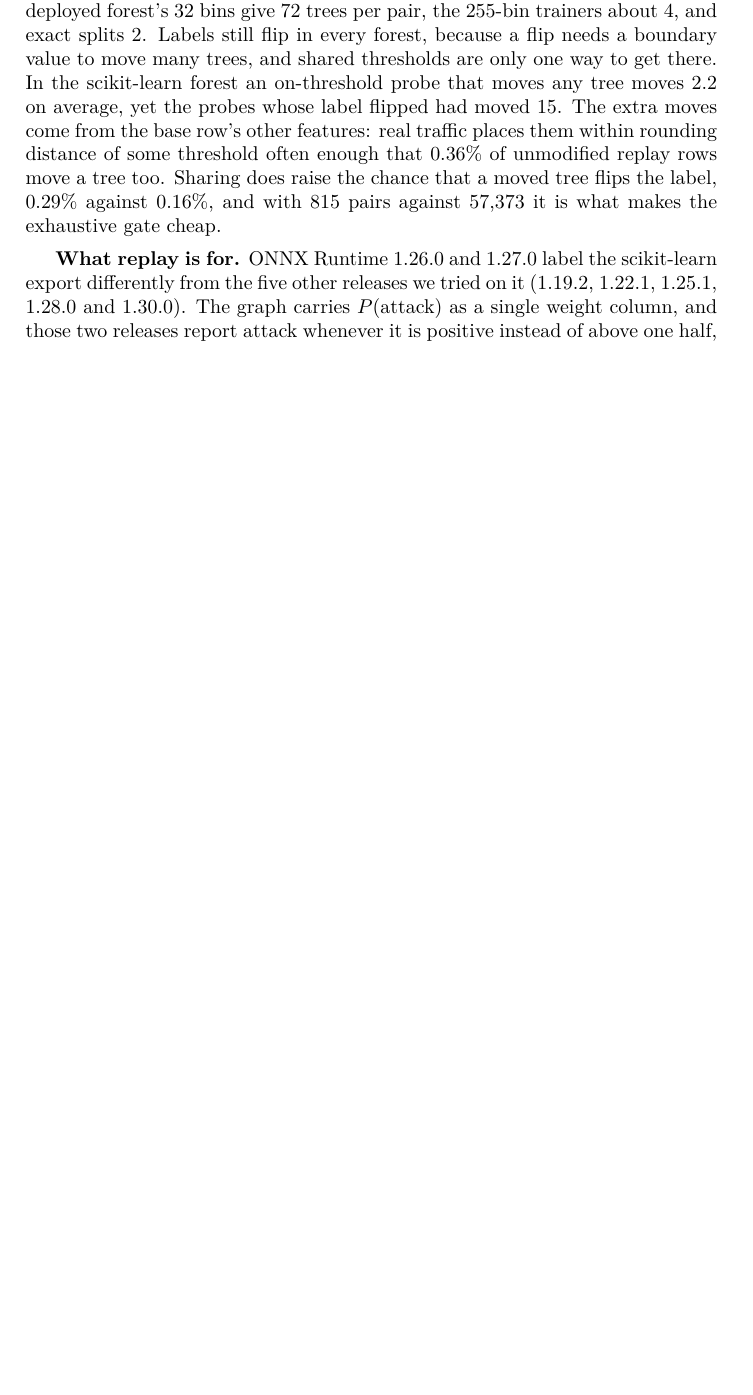
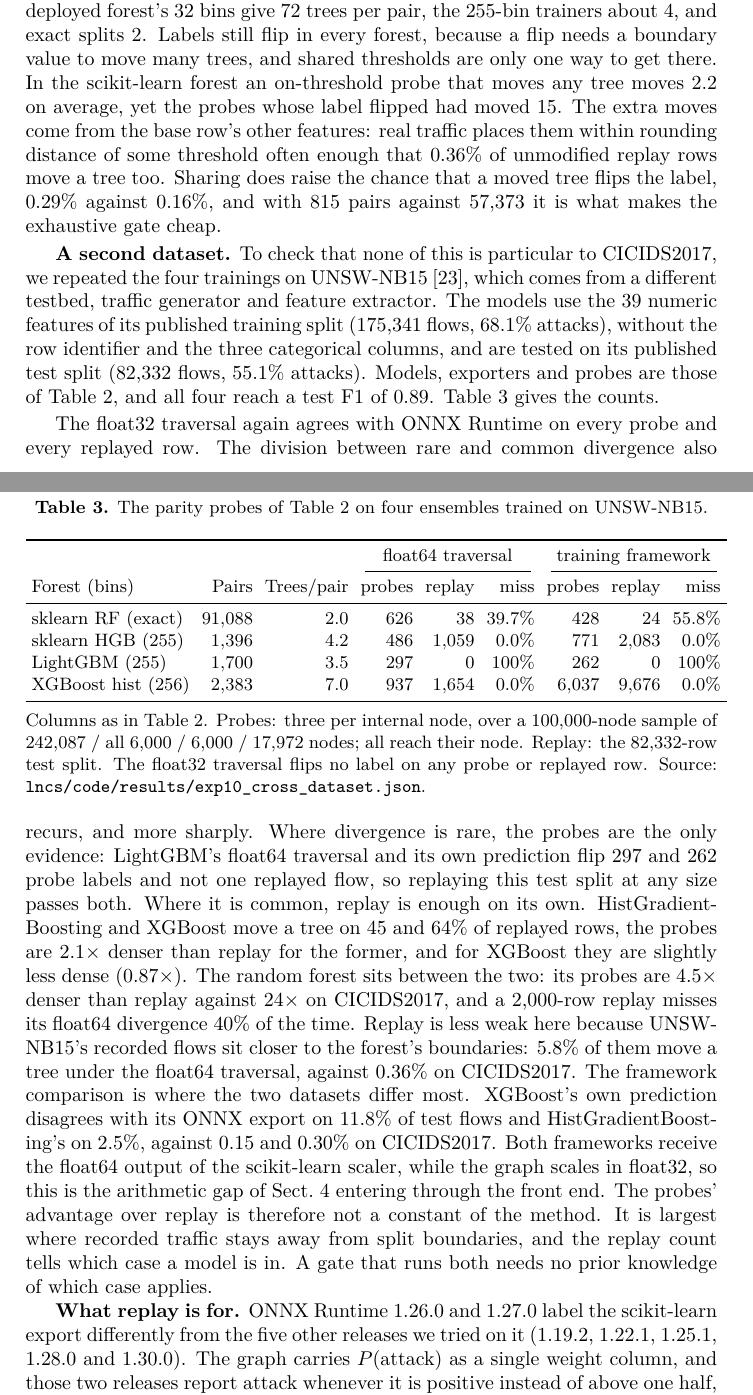
Before and after one commit to vuthainguyen1602/onnx-edge-ids, a LaTeX paper (lncs/manuscript/main.tex): part of page 9 of 21 before the commit and two parts of pages 9 and 10 of 22 after it, the two joined at a grey line, cut so that both start at the same text, the shorter picture padded with empty space. Compiled offline with XeLaTeX; a LaTeX package or settings file that is missing is left out.

Commit message:
docs(lncs): UNSW-NB15 parity probes (Table tab:unsw)
Sect. 4.1 gains a second-dataset paragraph and table from exp10: the
float32 traversal flips nothing on UNSW-NB15 either, LightGBM's divergence
shows on probes only, and the probe advantage over replay shrinks where
recorded flows sit near split boundaries (RF 4.5x, XGBoost 0.87x).
Limitations count the new table and nine forests on two datasets; cite
Moustafa & Slay 2015.

```diff
--- a/lncs/manuscript/main.tex
+++ b/lncs/manuscript/main.tex
@@ -286,6 +286,31 @@ The probe set is derived from the artifact, so nothing ties it to this forest or
 
 The float32 traversal agrees with ONNX Runtime on every probe and every replayed row of every forest. For the three forests whose divergence is rare, the two random forests and LightGBM, a 2{,}000-row replay passes 87 to 98\% of the time, and the probes find the same divergence 24 to $169\times$ more densely. For HistGradientBoosting and XGBoost the divergence is common: 0.2 to 0.3\% of replayed rows change label and a tree moves on 50 to 70\% of them, so replay catches it and the probes add only 3 to $7\times$. For those two exports exactness is already lost, and the open question is whether a disagreement rate of that size is acceptable. The mechanism of Sect.~\ref{sec:boundary} also needs one qualification. How many trees share a threshold depends on how many bins the trainer uses: the deployed forest's 32 bins give 72 trees per pair, the 255-bin trainers about 4, and exact splits 2. Labels still flip in every forest, because a flip needs a boundary value to move many trees, and shared thresholds are only one way to get there. In the scikit-learn forest an on-threshold probe that moves any tree moves 2.2 on average, yet the probes whose label flipped had moved 15. The extra moves come from the base row's other features: real traffic places them within rounding distance of some threshold often enough that 0.36\% of unmodified replay rows move a tree too. Sharing does raise the chance that a moved tree flips the label, 0.29\% against 0.16\%, and with 815 pairs against 57{,}373 it is what makes the exhaustive gate cheap.
 
+\textbf{A second dataset.} To check that none of this is particular to CICIDS2017, we repeated the four trainings on UNSW-NB15~\cite{moustafa2015unsw}, which comes from a different testbed, traffic generator and feature extractor. The models use the 39 numeric features of its published training split (175{,}341 flows, 68.1\% attacks), without the row identifier and the three categorical columns, and are tested on its published test split (82{,}332 flows, 55.1\% attacks). Models, exporters and probes are those of Table~\ref{tab:generalize}, and all four reach a test F1 of 0.89. Table~\ref{tab:unsw} gives the counts.
+
+\begin{table}[htbp]
+  \caption{The parity probes of Table~\ref{tab:generalize} on four ensembles trained on UNSW-NB15.}
+  \label{tab:unsw}
+  \centering
+  \footnotesize
+  \setlength{\tabcolsep}{3pt}
+  \begin{tabular}{l r r r r r r r r}
+    \toprule
+     & & & \multicolumn{3}{c}{float64 traversal} & \multicolumn{3}{c}{training framework} \\
+    \cmidrule(lr){4-6}\cmidrule(lr){7-9}
+    Forest (bins) & Pairs & Trees/pair & probes & replay & miss & probes & replay & miss \\
+    \midrule
+    sklearn RF (exact)     & 91{,}088 & 2.0 & 626 & 38      & 39.7\% & 428     & 24      & 55.8\% \\
+    sklearn HGB (255)      & 1{,}396  & 4.2 & 486 & 1{,}059 & 0.0\%  & 771     & 2{,}083 & 0.0\%  \\
+    LightGBM (255)         & 1{,}700  & 3.5 & 297 & 0       & 100\%  & 262     & 0       & 100\%  \\
+    XGBoost hist (256)     & 2{,}383  & 7.0 & 937 & 1{,}654 & 0.0\%  & 6{,}037 & 9{,}676 & 0.0\%  \\
+    \bottomrule
+  \end{tabular}
+  \tabnote{Columns as in Table~\ref{tab:generalize}. Probes: three per internal node, over a 100{,}000-node sample of 242{,}087 / all 6{,}000 / 6{,}000 / 17{,}972 nodes; all reach their node. Replay: the 82{,}332-row test split. The float32 traversal flips no label on any probe or replayed row. Source: \texttt{lncs/code/results/exp10\_cross\_dataset.json}.}
+\end{table}
+
+The float32 traversal again agrees with ONNX Runtime on every probe and every replayed row. The division between rare and common divergence also recurs, and more sharply. Where divergence is rare, the probes are the only evidence: LightGBM's float64 traversal and its own prediction flip 297 and 262 probe labels and not one replayed flow, so replaying this test split at any size passes both. Where it is common, replay is enough on its own. HistGradientBoosting and XGBoost move a tree on 45 and 64\% of replayed rows, the probes are $2.1\times$ denser than replay for the former, and for XGBoost they are slightly less dense ($0.87\times$). The random forest sits between the two: its probes are $4.5\times$ denser than replay against $24\times$ on CICIDS2017, and a 2{,}000-row replay misses its float64 divergence 40\% of the time. Replay is less weak here because UNSW-NB15's recorded flows sit closer to the forest's boundaries: 5.8\% of them move a tree under the float64 traversal, against 0.36\% on CICIDS2017. The framework comparison is where the two datasets differ most. XGBoost's own prediction disagrees with its ONNX export on 11.8\% of test flows and HistGradientBoosting's on 2.5\%, against 0.15 and 0.30\% on CICIDS2017. Both frameworks receive the float64 output of the scikit-learn scaler, while the graph scales in float32, so this is the arithmetic gap of Sect.~\ref{sec:boundary} entering through the front end. The probes' advantage over replay is therefore not a constant of the method. It is largest where recorded traffic stays away from split boundaries, and the replay count tells which case a model is in. A gate that runs both needs no prior knowledge of which case applies.
+
 \textbf{What replay is for.} ONNX Runtime 1.26.0 and 1.27.0 label the scikit-learn export differently from the five other releases we tried on it (1.19.2, 1.22.1, 1.25.1, 1.28.0 and 1.30.0). The graph carries $P(\text{attack})$ as a single weight column, and those two releases report attack whenever it is positive instead of above one half, which relabels 380{,}842 of the 447{,}275 test flows (85\%) and returns a negative first probability column. The regression is known upstream: a fix for a LOGISTIC post-transform bug removed the runtime's all-positive-weights flag in 1.26.0, the RandomForest breakage was reported two and a half months later, and the flag came back in 1.28.0\footnote{onnxruntime pull requests 27536 and 28685 and issue 28557; the ONNX reference evaluator labels the same graph as scikit-learn does.}. A replay of any size finds this immediately. The boundary probes cannot, because they compare traversals of one graph under one runtime, and the deployed forest escapes it only because its export carries both class columns. A parity gate therefore needs both: replay for gross changes in the runtime, probes for the divergences replay cannot see.
 
 \section{Experimental Setup}
```
Also changed, not shown: lncs/manuscript/references.bib (+9 -0 lines), lncs/manuscript/main.tex (2 more changed lines).
